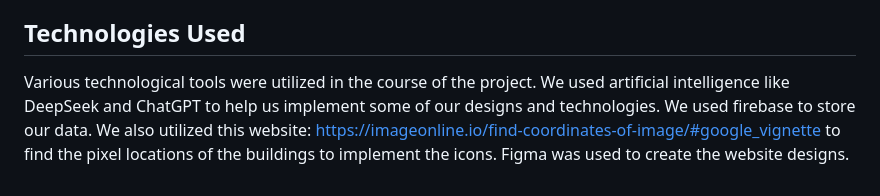
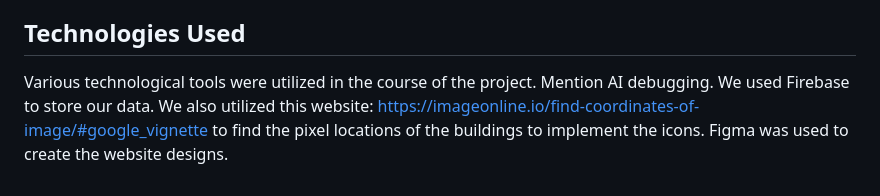
Before and after one commit to emiwe3/CS50FinalProject, a Markdown page: README.md, the part around the change. GitHub-like rendering.

Commit message:
Update technologies used section in README
Added mention of AI debugging in technologies used section.

```diff
--- a/README.md
+++ b/README.md
@@ -36,4 +36,4 @@ This website is very easy to use and no downloads are required. The user simply
 4. Another good improvement would be to include friend recommendations underneath the search bar to make it easier for first years to connect with other people.
 
 ## Technologies Used
-Various technological tools were utilized in the course of the project. We used artificial intelligence like DeepSeek and ChatGPT to help us implement some of our designs and technologies. We used firebase to store our data. We also utilized this website: https://imageonline.io/find-coordinates-of-image/#google_vignette to find the pixel locations of the buildings to implement the icons. Figma was used to create the website designs.
+Various technological tools were utilized in the course of the project. Mention AI debugging. We used Firebase to store our data. We also utilized this website: https://imageonline.io/find-coordinates-of-image/#google_vignette to find the pixel locations of the buildings to implement the icons. Figma was used to create the website designs.
```
